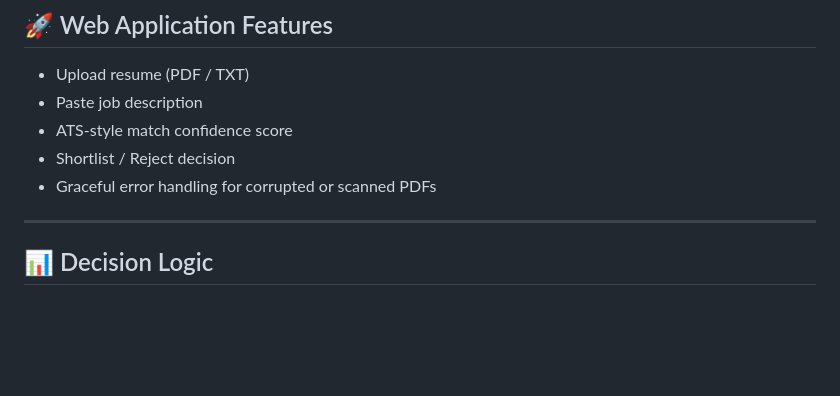
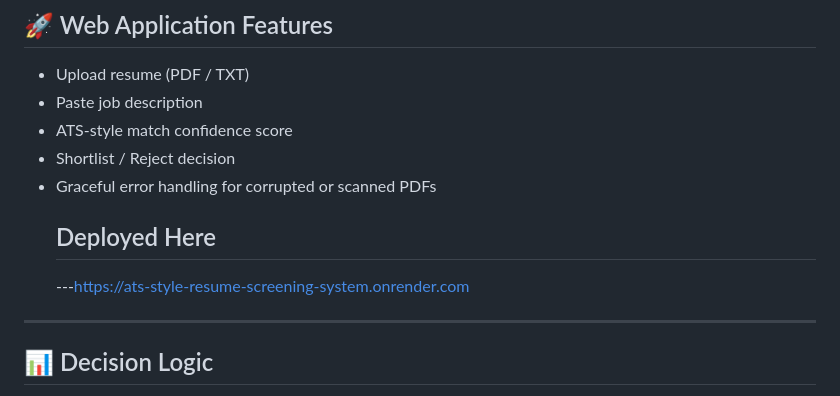
Before and after one commit to Anish02092003/ATS-style-Resume-Screening-System, a Markdown page: README.md, the part around the change. Drawn GitHub-style; blank space fills up the shorter version.

```diff
--- a/README.md
+++ b/README.md
@@ -80,6 +80,8 @@ resume-screening/
 - ATS-style match confidence score
 - Shortlist / Reject decision
 - Graceful error handling for corrupted or scanned PDFs
+   ## Deployed Here
+  ---https://ats-style-resume-screening-system.onrender.com
 
 ---
 
```
